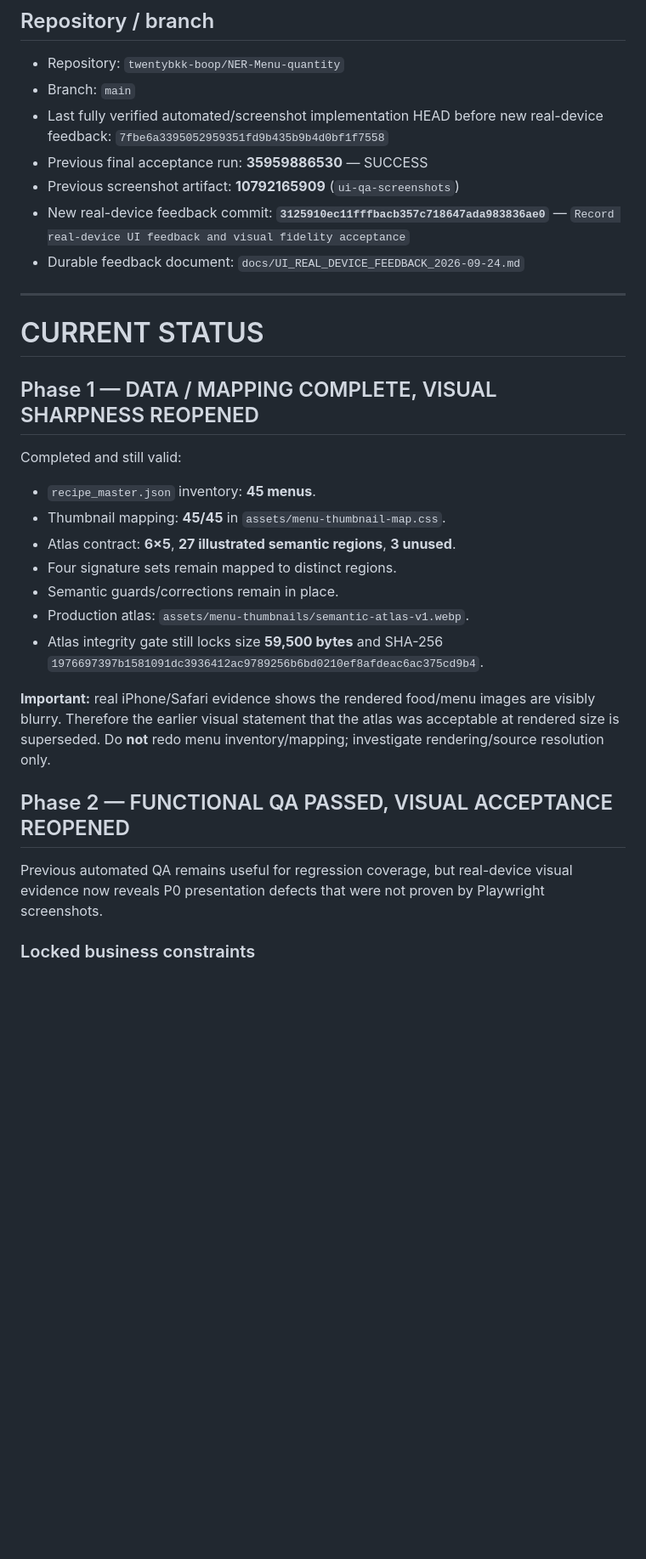
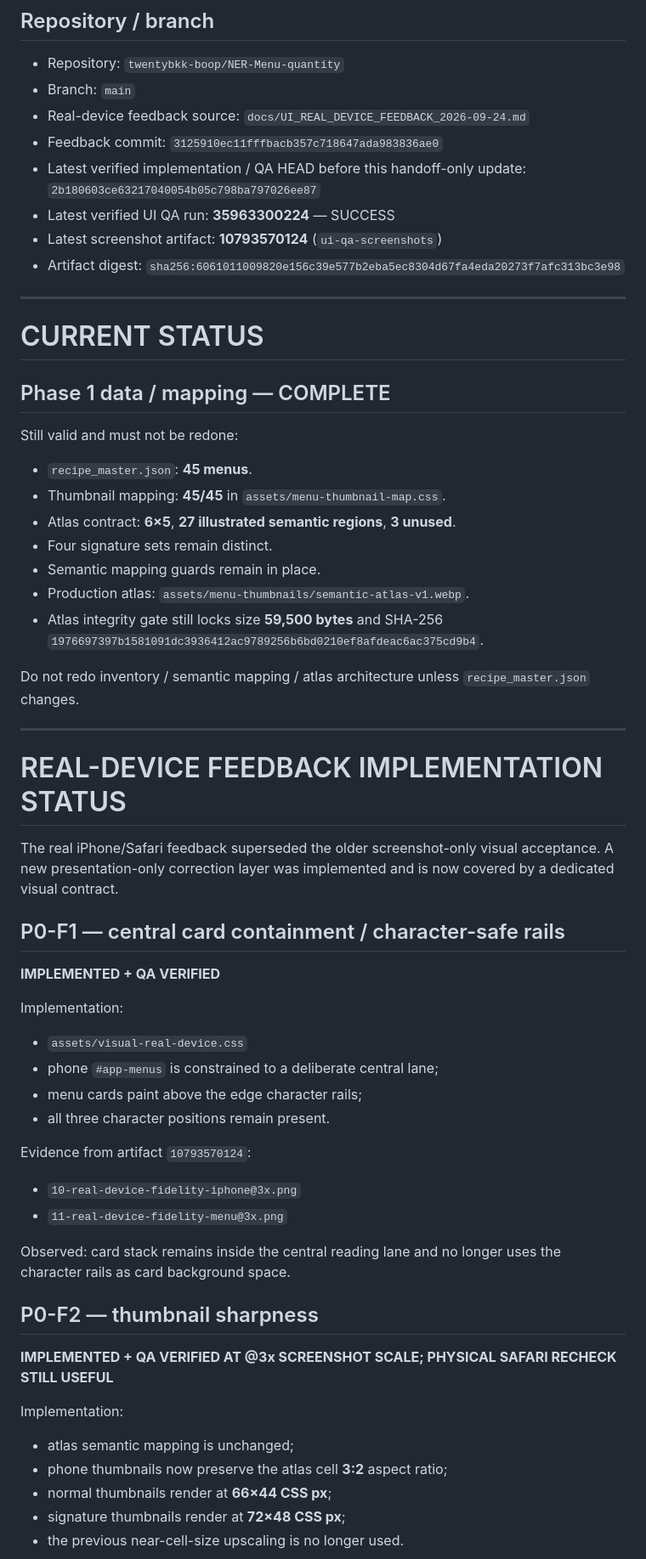
Before and after one commit to twentybkk-boop/NER-Menu-quantity, a Markdown page: CURRENT_HANDOFF.md, the part around one of its changes. Shown at 85% size. Drawn GitHub-style; blank space fills up the shorter version.

Commit message:
Advance handoff past verified real-device P0 fixes

```diff
--- a/CURRENT_HANDOFF.md
+++ b/CURRENT_HANDOFF.md
@@ -8,32 +8,64 @@
 
 - Repository: `twentybkk-boop/NER-Menu-quantity`
 - Branch: `main`
-- Last fully verified automated/screenshot implementation HEAD before new real-device feedback: `7fbe6a3395052959351fd9b435b9b4d0bf1f7558`
-- Previous final acceptance run: **35959886530** — SUCCESS
-- Previous screenshot artifact: **10792165909** (`ui-qa-screenshots`)
-- New real-device feedback commit: **`3125910ec11fffbacb357c718647ada983836ae0`** — `Record real-device UI feedback and visual fidelity acceptance`
-- Durable feedback document: `docs/UI_REAL_DEVICE_FEEDBACK_2026-09-24.md`
+- Real-device feedback source: `docs/UI_REAL_DEVICE_FEEDBACK_2026-09-24.md`
+- Feedback commit: `3125910ec11fffbacb357c718647ada983836ae0`
+- Latest verified implementation / QA HEAD before this handoff-only update: `2b180603ce63217040054b05c798ba797026ee87`
+- Latest verified UI QA run: **35963300224** — SUCCESS
+- Latest screenshot artifact: **10793570124** (`ui-qa-screenshots`)
+- Artifact digest: `sha256:6061011009820e156c39e577b2eba5ec8304d67fa4eda20273f7afc313bc3e98`
 
 ---
 
 # CURRENT STATUS
 
-## Phase 1 — DATA / MAPPING COMPLETE, VISUAL SHARPNESS REOPENED
+## Phase 1 data / mapping — COMPLETE
 
-Completed and still valid:
+Still valid and must not be redone:
 
-- `recipe_master.json` inventory: **45 menus**.
+- `recipe_master.json`: **45 menus**.
 - Thumbnail mapping: **45/45** in `assets/menu-thumbnail-map.css`.
 - Atlas contract: **6×5**, **27 illustrated semantic regions**, **3 unused**.
-- Four signature sets remain mapped to distinct regions.
-- Semantic guards/corrections remain in place.
+- Four signature sets remain distinct.
+- Semantic mapping guards remain in place.
 - Production atlas: `assets/menu-thumbnails/semantic-atlas-v1.webp`.
 - Atlas integrity gate still locks size **59,500 bytes** and SHA-256 `1976697397b1581091dc3936412ac9789256b6bd0210ef8afdeac6ac375cd9b4`.
 
-**Important:** real iPhone/Safari evidence shows the rendered food/menu images are visibly blurry. Therefore the earlier visual statement that the atlas was acceptable at rendered size is superseded. Do **not** redo menu inventory/mapping; investigate rendering/source resolution only.
+Do not redo inventory / semantic mapping / atlas architecture unless `recipe_master.json` changes.
 
-## Phase 2 — FUNCTIONAL QA PASSED, VISUAL ACCEPTANCE REOPENED
+---
 
-Previous automated QA remains useful for regression coverage, but real-device visual evidence now reveals P0 presentation defects that were not proven by Playwright screenshots.
+# REAL-DEVICE FEEDBACK IMPLEMENTATION STATUS
 
-### Locked business constraints
+The real iPhone/Safari feedback superseded the older screenshot-only visual acceptance. A new presentation-only correction layer was implemented and is now covered by a dedicated visual contract.
+
+## P0-F1 — central card containment / character-safe rails
+
+**IMPLEMENTED + QA VERIFIED**
+
+Implementation:
+
+- `assets/visual-real-device.css`
+- phone `#app-menus` is constrained to a deliberate central lane;
+- menu cards paint above the edge character rails;
+- all three character positions remain present.
+
+Evidence from artifact `10793570124`:
+
+- `10-real-device-fidelity-iphone@3x.png`
+- `11-real-device-fidelity-menu@3x.png`
+
+Observed: card stack remains inside the central reading lane and no longer uses the character rails as card background space.
+
+## P0-F2 — thumbnail sharpness
+
+**IMPLEMENTED + QA VERIFIED AT @3x SCREENSHOT SCALE; PHYSICAL SAFARI RECHECK STILL USEFUL**
+
+Implementation:
+
+- atlas semantic mapping is unchanged;
+- phone thumbnails now preserve the atlas cell **3:2** aspect ratio;
+- normal thumbnails render at **66×44 CSS px**;
+- signature thumbnails render at **72×48 CSS px**;
+- the previous near-cell-size upscaling is no longer used.
+
```
Also changed, not shown: other parts of CURRENT_HANDOFF.md (+87 -72 lines).
